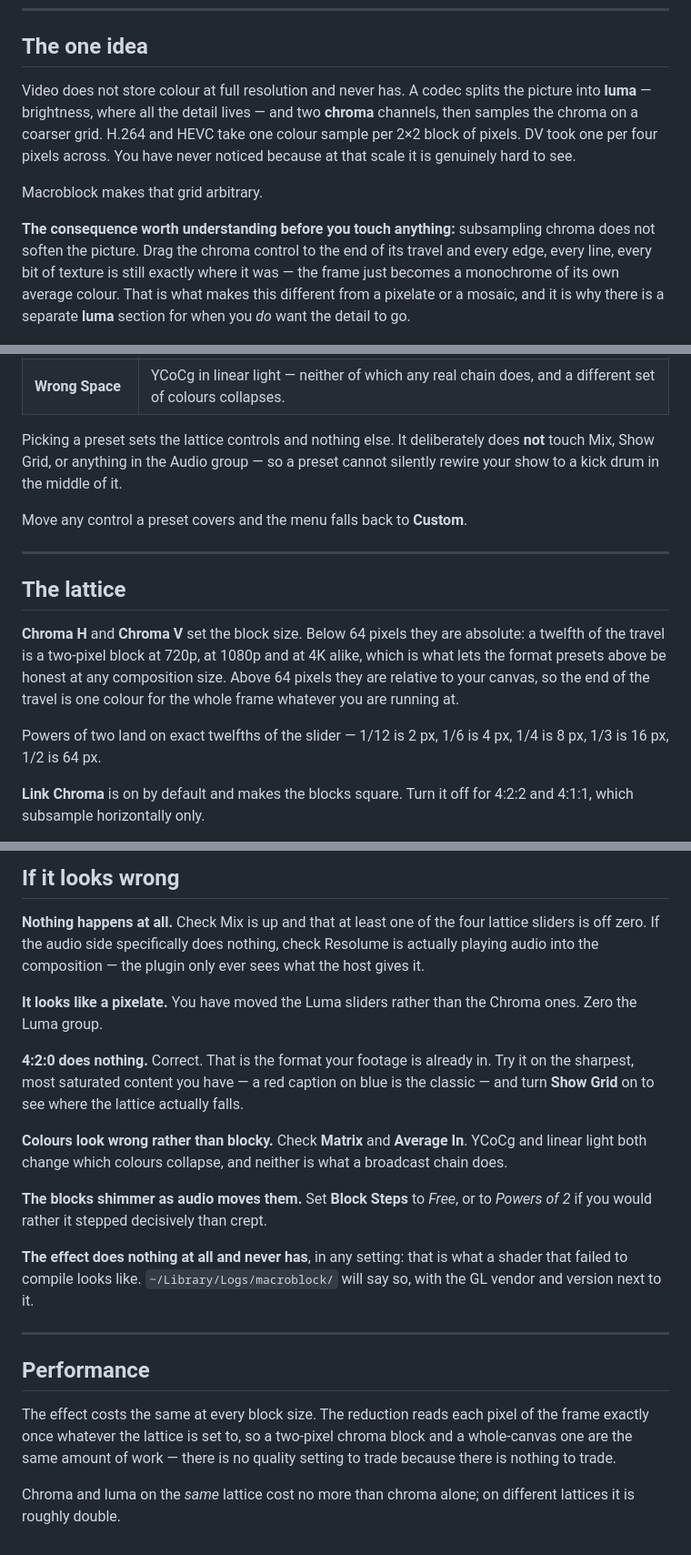
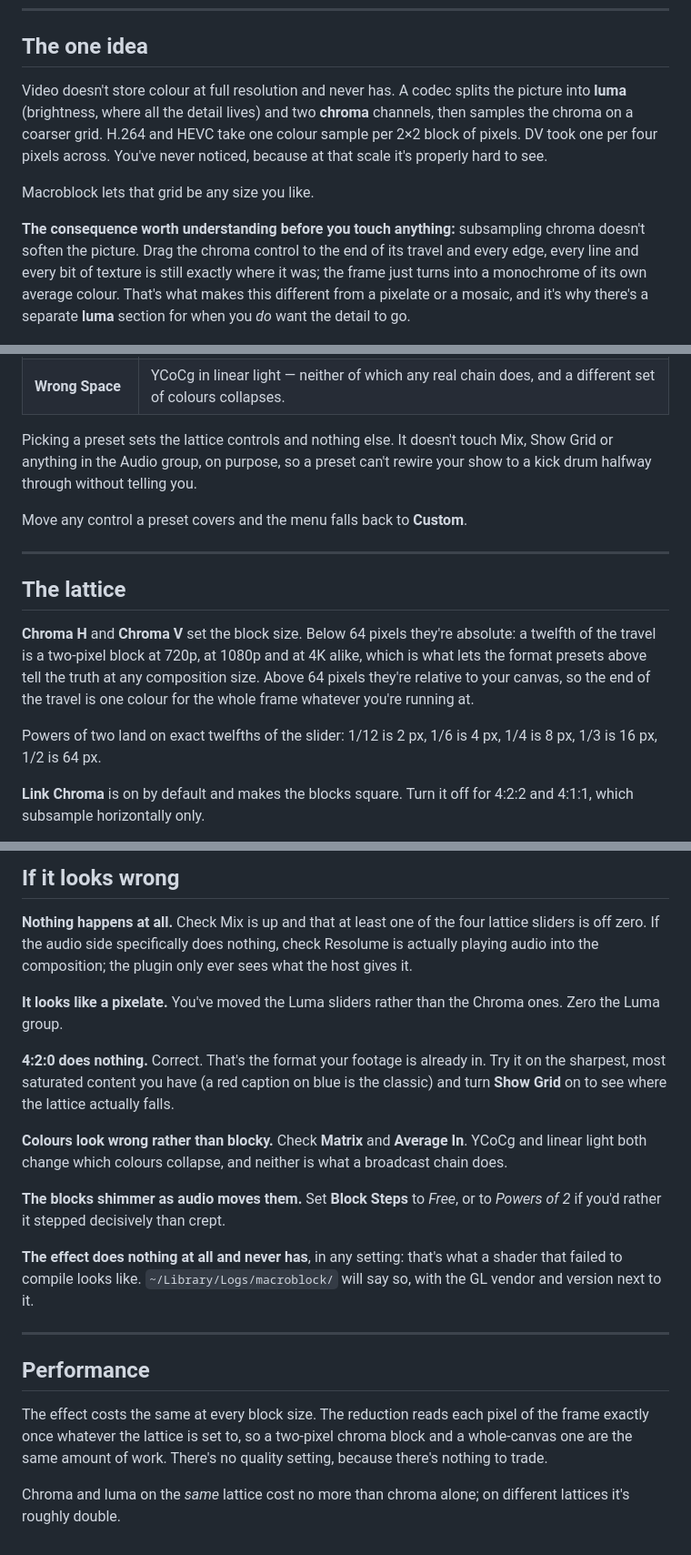
Before and after one commit to stoatworks-labs/macroblock, a Markdown page: docs/USER-GUIDE.md, 3 parts joined by grey strips. Shown at 91% size. Drawn GitHub-style.

```diff
--- a/docs/USER-GUIDE.md
+++ b/docs/USER-GUIDE.md
@@ -47,19 +47,19 @@ Restart the host after copying.
 
 ## The one idea
 
-Video does not store colour at full resolution and never has. A codec splits the picture into
-**luma** — brightness, where all the detail lives — and two **chroma** channels, then samples the
+Video doesn't store colour at full resolution and never has. A codec splits the picture into
+**luma** (brightness, where all the detail lives) and two **chroma** channels, then samples the
 chroma on a coarser grid. H.264 and HEVC take one colour sample per 2×2 block of pixels. DV took
-one per four pixels across. You have never noticed because at that scale it is genuinely hard to
+one per four pixels across. You've never noticed, because at that scale it's properly hard to
 see.
 
-Macroblock makes that grid arbitrary.
+Macroblock lets that grid be any size you like.
 
-**The consequence worth understanding before you touch anything:** subsampling chroma does not
-soften the picture. Drag the chroma control to the end of its travel and every edge, every line,
-every bit of texture is still exactly where it was — the frame just becomes a monochrome of its
-own average colour. That is what makes this different from a pixelate or a mosaic, and it is why
-there is a separate **luma** section for when you *do* want the detail to go.
+**The consequence worth understanding before you touch anything:** subsampling chroma doesn't
+soften the picture. Drag the chroma control to the end of its travel and every edge, every line
+and every bit of texture is still exactly where it was; the frame just turns into a monochrome of
+its own average colour. That's what makes this different from a pixelate or a mosaic, and it's
+why there's a separate **luma** section for when you *do* want the detail to go.
 
 ![The test scene and all ten presets](contact-sheet.png)
 
@@ -85,9 +85,9 @@ Drop it on a layer and open the **Preset** menu.
 | **Blocks** | Both lattices together, coarse enough to read from the back of a room. The one to reach for with the audio up. |
 | **Wrong Space** | YCoCg in linear light — neither of which any real chain does, and a different set of colours collapses. |
 
-Picking a preset sets the lattice controls and nothing else. It deliberately does **not** touch
-Mix, Show Grid, or anything in the Audio group — so a preset cannot silently rewire your show to a
-kick drum in the middle of it.
+Picking a preset sets the lattice controls and nothing else. It doesn't touch Mix, Show Grid or
+anything in the Audio group, on purpose, so a preset can't rewire your show to a kick drum
+halfway through without telling you.
 
 Move any control a preset covers and the menu falls back to **Custom**.
 
@@ -95,12 +95,12 @@ Move any control a preset covers and the menu falls back to **Custom**.
 
 ## The lattice
 
-**Chroma H** and **Chroma V** set the block size. Below 64 pixels they are absolute: a twelfth of
+**Chroma H** and **Chroma V** set the block size. Below 64 pixels they're absolute: a twelfth of
 the travel is a two-pixel block at 720p, at 1080p and at 4K alike, which is what lets the format
-presets above be honest at any composition size. Above 64 pixels they are relative to your canvas,
-so the end of the travel is one colour for the whole frame whatever you are running at.
+presets above tell the truth at any composition size. Above 64 pixels they're relative to your
+canvas, so the end of the travel is one colour for the whole frame whatever you're running at.
 
-Powers of two land on exact twelfths of the slider — 1/12 is 2 px, 1/6 is 4 px, 1/4 is 8 px, 1/3
+Powers of two land on exact twelfths of the slider: 1/12 is 2 px, 1/6 is 4 px, 1/4 is 8 px, 1/3
 is 16 px, 1/2 is 64 px.
 
 **Link Chroma** is on by default and makes the blocks square. Turn it off for 4:2:2 and 4:1:1,
@@ -175,22 +175,22 @@ Swap Block Steps to **Free** if you prefer it to glide rather than step.
 
 **Nothing happens at all.** Check Mix is up and that at least one of the four lattice sliders is
 off zero. If the audio side specifically does nothing, check Resolume is actually playing audio
-into the composition — the plugin only ever sees what the host gives it.
+into the composition; the plugin only ever sees what the host gives it.
 
-**It looks like a pixelate.** You have moved the Luma sliders rather than the Chroma ones. Zero
+**It looks like a pixelate.** You've moved the Luma sliders rather than the Chroma ones. Zero
 the Luma group.
 
-**4:2:0 does nothing.** Correct. That is the format your footage is already in. Try it on the
-sharpest, most saturated content you have — a red caption on blue is the classic — and turn
+**4:2:0 does nothing.** Correct. That's the format your footage is already in. Try it on the
+sharpest, most saturated content you have (a red caption on blue is the classic) and turn
 **Show Grid** on to see where the lattice actually falls.
 
 **Colours look wrong rather than blocky.** Check **Matrix** and **Average In**. YCoCg and linear
 light both change which colours collapse, and neither is what a broadcast chain does.
 
 **The blocks shimmer as audio moves them.** Set **Block Steps** to *Free*, or to *Powers of 2* if
-you would rather it stepped decisively than crept.
+you'd rather it stepped decisively than crept.
 
-**The effect does nothing at all and never has**, in any setting: that is what a shader that failed
+**The effect does nothing at all and never has**, in any setting: that's what a shader that failed
 to compile looks like. `~/Library/Logs/macroblock/` will say so, with the GL vendor and version
 next to it.
 
@@ -200,7 +200,7 @@ next to it.
 
 The effect costs the same at every block size. The reduction reads each pixel of the frame exactly
 once whatever the lattice is set to, so a two-pixel chroma block and a whole-canvas one are the
-same amount of work — there is no quality setting to trade because there is nothing to trade.
+same amount of work. There's no quality setting, because there's nothing to trade.
 
-Chroma and luma on the *same* lattice cost no more than chroma alone; on different lattices it is
+Chroma and luma on the *same* lattice cost no more than chroma alone; on different lattices it's
 roughly double.
```
Also changed, not shown: other parts of docs/USER-GUIDE.md (+16 -16 lines), README.md (+46 -46 lines).
